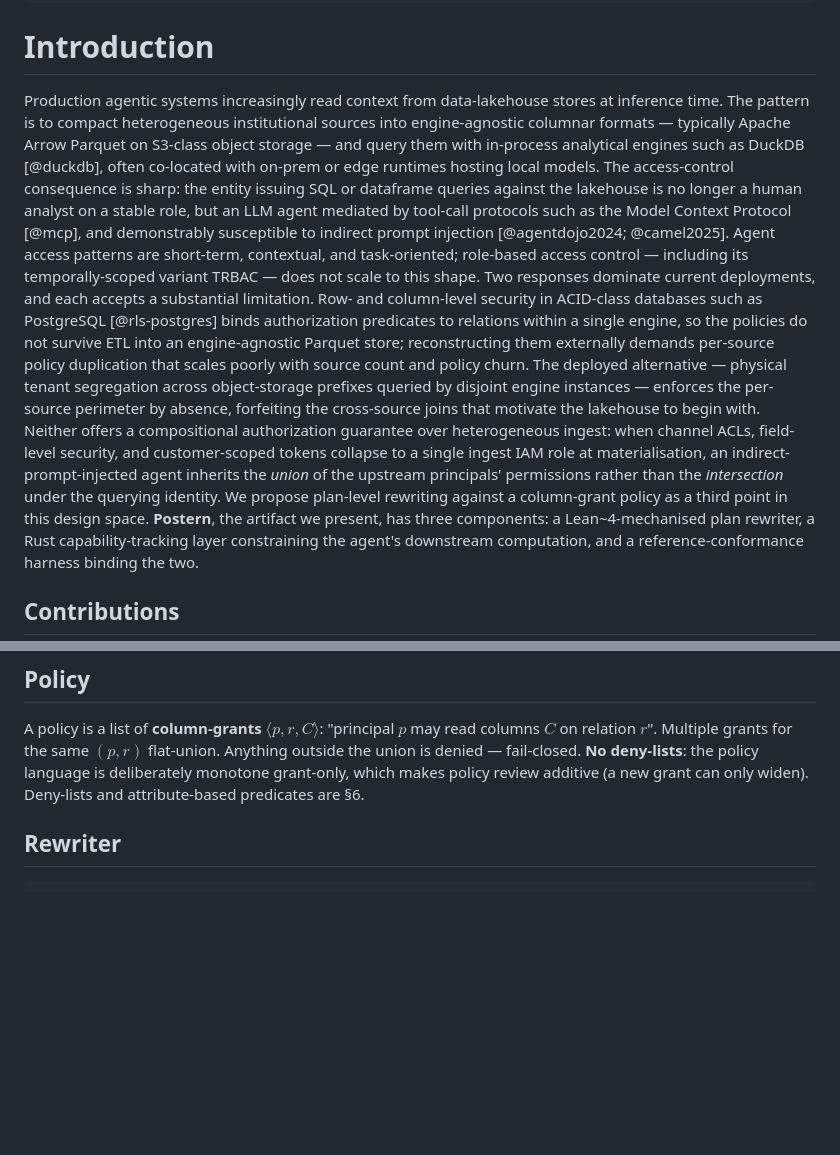
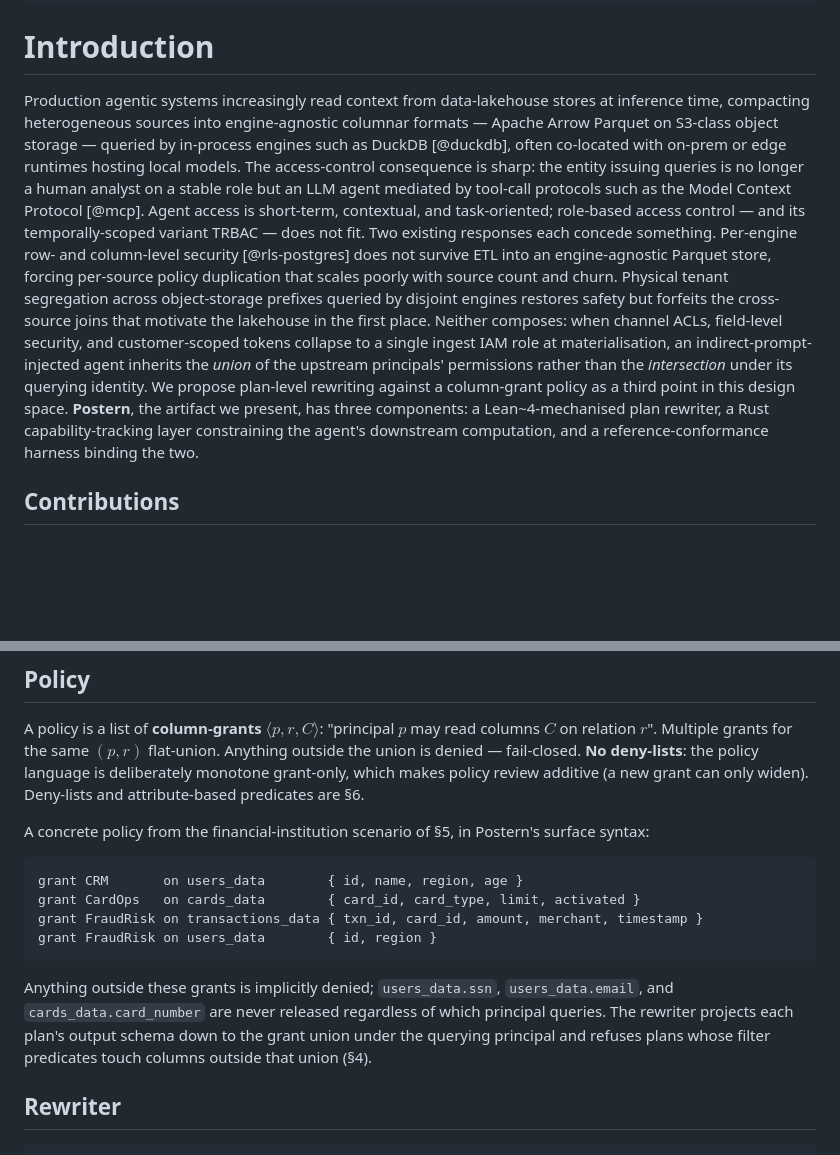
Before and after one commit to debuggingfuture/secure-program-synthesis, a Markdown page: paper/paper.md, 2 parts joined by grey strips. Rendered like a GitHub page; blank space fills up the shorter version.

Commit message:
docs(paper): tighten Introduction + add sample policy
Two changes that have been on the working tree but unpushed since
the structural/sentence-level review pass:

1. **Concise Introduction**: drop the bulky agent-dojo/CaMeL
   citation parenthetical and the "Two responses dominate"
   throat-clearing; collapse RLS-vs-segregation analysis to two
   crisp sentences each. Word count down ~30%; the load-bearing
   union-vs-intersection claim stays intact.

2. **Sample policy in the Introduction**: a concrete column-grant
   excerpt from the financial-institution scenario (§5), so the
   reader sees a tangible artifact before the formal contribution
   list rather than after.

Note: the abstract's broader Datalog-thesis rewrite lives on
branch `docs/paper-abstract` and merges separately.

````diff
--- a/paper/paper.md
+++ b/paper/paper.md
@@ -47,40 +47,31 @@ keywords:
 # Introduction
 
 Production agentic systems increasingly read context from
-data-lakehouse stores at inference time. The pattern is to
-compact heterogeneous institutional sources into engine-agnostic
-columnar formats — typically Apache Arrow Parquet on S3-class
-object storage — and query them with in-process analytical
-engines such as DuckDB [@duckdb], often co-located with on-prem
-or edge runtimes hosting local models. The access-control
-consequence is sharp: the entity issuing SQL or
-dataframe queries against the lakehouse is no longer a human
-analyst on a stable role, but an LLM agent mediated by tool-call
-protocols such as the Model Context Protocol [@mcp], and
-demonstrably susceptible to indirect prompt injection
-[@agentdojo2024; @camel2025]. Agent access patterns are
-short-term, contextual, and task-oriented; role-based access
-control — including its temporally-scoped variant TRBAC — does
-not scale to this shape. Two responses dominate current
-deployments, and each accepts a substantial limitation.
-Row- and column-level security in ACID-class databases such as
-PostgreSQL [@rls-postgres] binds authorization predicates to
-relations within a single engine, so the policies do not survive
-ETL into an engine-agnostic Parquet store; reconstructing them
-externally demands per-source policy duplication that scales
-poorly with source count and policy churn. The deployed
-alternative — physical tenant segregation across object-storage
-prefixes queried by disjoint engine instances — enforces the
-per-source perimeter by absence, forfeiting the cross-source
-joins that motivate the lakehouse to begin with. Neither offers
-a compositional authorization guarantee over heterogeneous
-ingest: when channel ACLs, field-level security, and
-customer-scoped tokens collapse to a single ingest IAM role at
-materialisation, an indirect-prompt-injected agent inherits the
-*union* of the upstream principals' permissions rather than the
-*intersection* under the querying identity. We propose
-plan-level rewriting against a column-grant policy as a third
-point in this design space. **Postern**, the artifact we
+data-lakehouse stores at inference time, compacting
+heterogeneous sources into engine-agnostic columnar formats —
+Apache Arrow Parquet on S3-class object storage — queried by
+in-process engines such as DuckDB [@duckdb], often co-located
+with on-prem or edge runtimes hosting local models. The
+access-control consequence is sharp: the entity issuing queries
+is no longer a human analyst on a stable role but an LLM agent
+mediated by tool-call protocols such as the Model Context
+Protocol [@mcp]. Agent access is short-term, contextual, and
+task-oriented; role-based access control — and its
+temporally-scoped variant TRBAC — does not fit. Two existing
+responses each concede something. Per-engine row- and
+column-level security [@rls-postgres] does not survive ETL into
+an engine-agnostic Parquet store, forcing per-source policy
+duplication that scales poorly with source count and churn.
+Physical tenant segregation across object-storage prefixes
+queried by disjoint engines restores safety but forfeits the
+cross-source joins that motivate the lakehouse in the first
+place. Neither composes: when channel ACLs, field-level
+security, and customer-scoped tokens collapse to a single ingest
+IAM role at materialisation, an indirect-prompt-injected agent
+inherits the *union* of the upstream principals' permissions
+rather than the *intersection* under its querying identity. We
+propose plan-level rewriting against a column-grant policy as a
+third point in this design space. **Postern**, the artifact we
 present, has three components: a Lean~4-mechanised plan
 rewriter, a Rust capability-tracking layer constraining the
 agent's downstream computation, and a reference-conformance
@@ -208,6 +199,24 @@ union is denied — fail-closed. **No deny-lists**: the policy
 language is deliberately monotone grant-only, which makes policy
 review additive (a new grant can only widen). Deny-lists and
 attribute-based predicates are §6.
+
+A concrete policy from the financial-institution scenario of §5,
+in Postern's surface syntax:
+
+```text
+grant CRM       on users_data        { id, name, region, age }
+grant CardOps   on cards_data        { card_id, card_type, limit, activated }
+grant FraudRisk on transactions_data { txn_id, card_id, amount, merchant, timestamp }
+grant FraudRisk on users_data        { id, region }
+```
+
+Anything outside these grants is implicitly denied;
+`users_data.ssn`, `users_data.email`, and `cards_data.card_number`
+are never released regardless of which principal queries. The
+rewriter projects each plan's output schema down to the grant
+union under the querying principal and refuses plans whose
+filter predicates touch columns outside that union (§4).
+
 
 ## Rewriter
 
````
